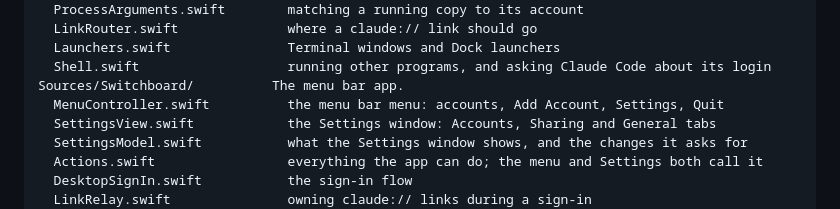
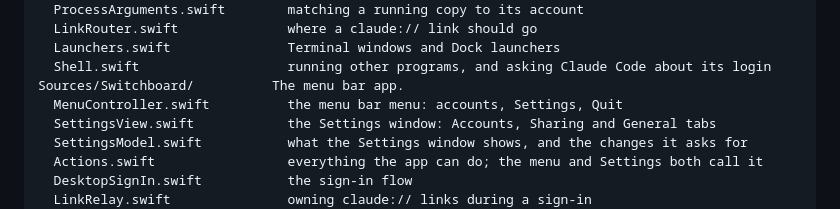
Before and after one commit to Haffaz/switchboard, a Markdown page: docs/development.md, the part around the change. GitHub-like rendering.

```diff
--- a/docs/development.md
+++ b/docs/development.md
@@ -38,7 +38,7 @@ Sources/SwitchboardCore/      Every rule, once. No user interface.
   Launchers.swift               Terminal windows and Dock launchers
   Shell.swift                   running other programs, and asking Claude Code about its login
 Sources/Switchboard/          The menu bar app.
-  MenuController.swift          the menu bar menu: accounts, Add Account, Settings, Quit
+  MenuController.swift          the menu bar menu: accounts, Settings, Quit
   SettingsView.swift            the Settings window: Accounts, Sharing and General tabs
   SettingsModel.swift           what the Settings window shows, and the changes it asks for
   Actions.swift                 everything the app can do; the menu and Settings both call it
```
Also changed, not shown: README.md (+2 -2 lines), docs/getting-started.md (+2 -2 lines), docs/images/account-menu.png, docs/images/menu.png, 1 other file.
